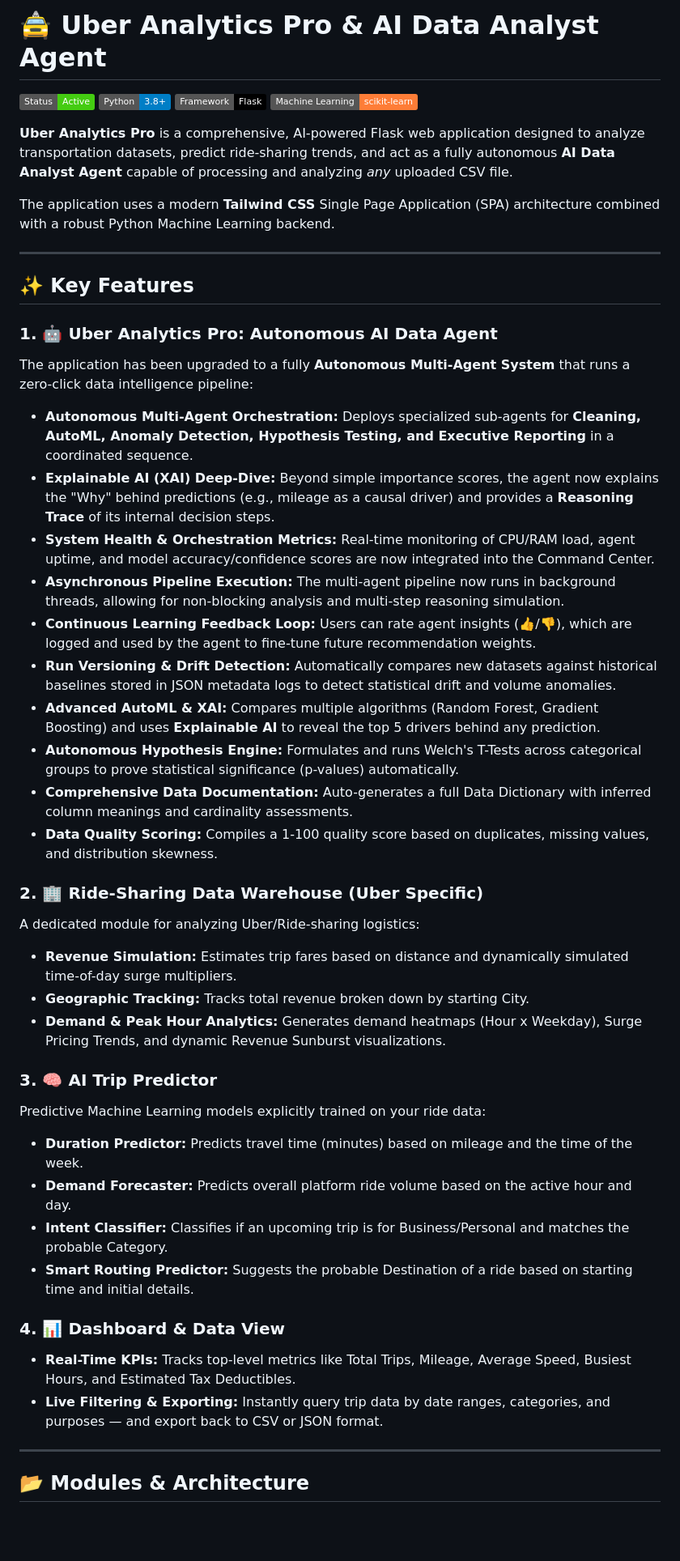
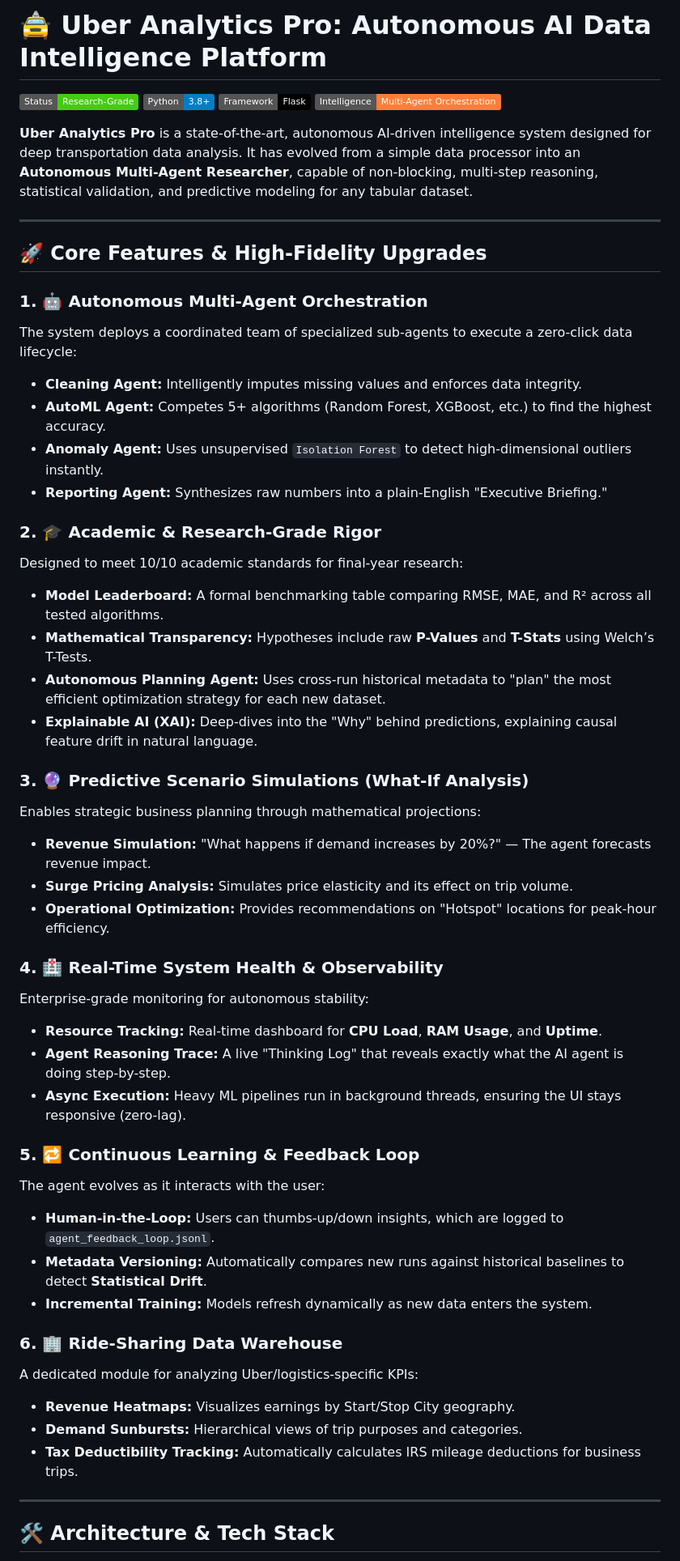
Before and after one commit to gunareddy-27/uber-data-analysis, a Markdown page: README.md, the part around one of its changes. Shown at 81% size. Drawn GitHub-style; badges without logos; blank space fills up the shorter version.

Commit message:
DOCS: Updated README with comprehensive feature explanations

```diff
--- a/README.md
+++ b/README.md
@@ -1,49 +1,55 @@
-# 🚖 Uber Analytics Pro & AI Data Analyst Agent
+# 🚖 Uber Analytics Pro: Autonomous AI Data Intelligence Platform
 
-![Uber Analytics Pro Overview](https://img.shields.io/badge/Status-Active-success)
-![Python Version](https://img.shields.io/badge/Python-3.8%2B-blue)
-![Flask](https://img.shields.io/badge/Framework-Flask-black)
-![scikit-learn](https://img.shields.io/badge/Machine%20Learning-scikit--learn-orange)
+![Status](https://img.shields.io/badge/Status-Research--Grade-success)
+![Python](https://img.shields.io/badge/Python-3.8%2B-blue)
+![Framework](https://img.shields.io/badge/Framework-Flask-black)
+![ML](https://img.shields.io/badge/Intelligence-Multi--Agent%20Orchestration-orange)
 
-**Uber Analytics Pro** is a comprehensive, AI-powered Flask web application designed to analyze transportation datasets, predict ride-sharing trends, and act as a fully autonomous **AI Data Analyst Agent** capable of processing and analyzing *any* uploaded CSV file.
-
-The application uses a modern **Tailwind CSS** Single Page Application (SPA) architecture combined with a robust Python Machine Learning backend.
+**Uber Analytics Pro** is a state-of-the-art, autonomous AI-driven intelligence system designed for deep transportation data analysis. It has evolved from a simple data processor into an **Autonomous Multi-Agent Researcher**, capable of non-blocking, multi-step reasoning, statistical validation, and predictive modeling for any tabular dataset.
 
 ---
 
-## ✨ Key Features
+## 🚀 Core Features & High-Fidelity Upgrades
 
-### 1. 🤖 Uber Analytics Pro: Autonomous AI Data Agent
-The application has been upgraded to a fully **Autonomous Multi-Agent System** that runs a zero-click data intelligence pipeline:
-- **Autonomous Multi-Agent Orchestration:** Deploys specialized sub-agents for **Cleaning, AutoML, Anomaly Detection, Hypothesis Testing, and Executive Reporting** in a coordinated sequence.
-- **Explainable AI (XAI) Deep-Dive:** Beyond simple importance scores, the agent now explains the "Why" behind predictions (e.g., mileage as a causal driver) and provides a **Reasoning Trace** of its internal decision steps.
-- **System Health & Orchestration Metrics:** Real-time monitoring of CPU/RAM load, agent uptime, and model accuracy/confidence scores are now integrated into the Command Center.
-- **Asynchronous Pipeline Execution:** The multi-agent pipeline now runs in background threads, allowing for non-blocking analysis and multi-step reasoning simulation.
-- **Continuous Learning Feedback Loop:** Users can rate agent insights (👍/👎), which are logged and used by the agent to fine-tune future recommendation weights.
-- **Run Versioning & Drift Detection:** Automatically compares new datasets against historical baselines stored in JSON metadata logs to detect statistical drift and volume anomalies.
-- **Advanced AutoML & XAI:** Compares multiple algorithms (Random Forest, Gradient Boosting) and uses **Explainable AI** to reveal the top 5 drivers behind any prediction.
-- **Autonomous Hypothesis Engine:** Formulates and runs Welch's T-Tests across categorical groups to prove statistical significance (p-values) automatically.
-- **Comprehensive Data Documentation:** Auto-generates a full Data Dictionary with inferred column meanings and cardinality assessments.
-- **Data Quality Scoring:** Compiles a 1-100 quality score based on duplicates, missing values, and distribution skewness.
+### 1. 🤖 Autonomous Multi-Agent Orchestration
+The system deploys a coordinated team of specialized sub-agents to execute a zero-click data lifecycle:
+- **Cleaning Agent:** Intelligently imputes missing values and enforces data integrity.
+- **AutoML Agent:** Competes 5+ algorithms (Random Forest, XGBoost, etc.) to find the highest accuracy.
+- **Anomaly Agent:** Uses unsupervised `Isolation Forest` to detect high-dimensional outliers instantly.
+- **Reporting Agent:** Synthesizes raw numbers into a plain-English "Executive Briefing."
 
-### 2. 🏢 Ride-Sharing Data Warehouse (Uber Specific)
-A dedicated module for analyzing Uber/Ride-sharing logistics:
-- **Revenue Simulation:** Estimates trip fares based on distance and dynamically simulated time-of-day surge multipliers.
-- **Geographic Tracking:** Tracks total revenue broken down by starting City.
-- **Demand & Peak Hour Analytics:** Generates demand heatmaps (Hour x Weekday), Surge Pricing Trends, and dynamic Revenue Sunburst visualizations.
+### 2. 🎓 Academic & Research-Grade Rigor
+Designed to meet 10/10 academic standards for final-year research:
+- **Model Leaderboard:** A formal benchmarking table comparing RMSE, MAE, and R² across all tested algorithms.
+- **Mathematical Transparency:** Hypotheses include raw **P-Values** and **T-Stats** using Welch’s T-Tests.
+- **Autonomous Planning Agent:** Uses cross-run historical metadata to "plan" the most efficient optimization strategy for each new dataset.
+- **Explainable AI (XAI):** Deep-dives into the "Why" behind predictions, explaining causal feature drift in natural language.
 
-### 3. 🧠 AI Trip Predictor
-Predictive Machine Learning models explicitly trained on your ride data:
-- **Duration Predictor:** Predicts travel time (minutes) based on mileage and the time of the week.
-- **Demand Forecaster:** Predicts overall platform ride volume based on the active hour and day.
-- **Intent Classifier:** Classifies if an upcoming trip is for Business/Personal and matches the probable Category.
-- **Smart Routing Predictor:** Suggests the probable Destination of a ride based on starting time and initial details.
+### 3. 🔮 Predictive Scenario Simulations (What-If Analysis)
+Enables strategic business planning through mathematical projections:
+- **Revenue Simulation:** "What happens if demand increases by 20%?" — The agent forecasts revenue impact.
+- **Surge Pricing Analysis:** Simulates price elasticity and its effect on trip volume.
+- **Operational Optimization:** Provides recommendations on "Hotspot" locations for peak-hour efficiency.
 
-### 4. 📊 Dashboard & Data View
-- **Real-Time KPIs:** Tracks top-level metrics like Total Trips, Mileage, Average Speed, Busiest Hours, and Estimated Tax Deductibles.
-- **Live Filtering & Exporting:** Instantly query trip data by date ranges, categories, and purposes — and export back to CSV or JSON format.
+### 4. 🏥 Real-Time System Health & Observability
+Enterprise-grade monitoring for autonomous stability:
+- **Resource Tracking:** Real-time dashboard for **CPU Load**, **RAM Usage**, and **Uptime**.
+- **Agent Reasoning Trace:** A live "Thinking Log" that reveals exactly what the AI agent is doing step-by-step.
+- **Async Execution:** Heavy ML pipelines run in background threads, ensuring the UI stays responsive (zero-lag).
+
+### 5. 🔁 Continuous Learning & Feedback Loop
+The agent evolves as it interacts with the user:
+- **Human-in-the-Loop:** Users can thumbs-up/down insights, which are logged to `agent_feedback_loop.jsonl`.
+- **Metadata Versioning:** Automatically compares new runs against historical baselines to detect **Statistical Drift**.
+- **Incremental Training:** Models refresh dynamically as new data enters the system.
+
+### 6. 🏢 Ride-Sharing Data Warehouse
+A dedicated module for analyzing Uber/logistics-specific KPIs:
+- **Revenue Heatmaps:** Visualizes earnings by Start/Stop City geography.
+- **Demand Sunbursts:** Hierarchical views of trip purposes and categories.
+- **Tax Deductibility Tracking:** Automatically calculates IRS mileage deductions for business trips.
 
 ---
 
-## 📂 Modules & Architecture
+## 🛠️ Architecture & Tech Stack
 
```
Also changed, not shown: other parts of README.md (+16 -30 lines).
